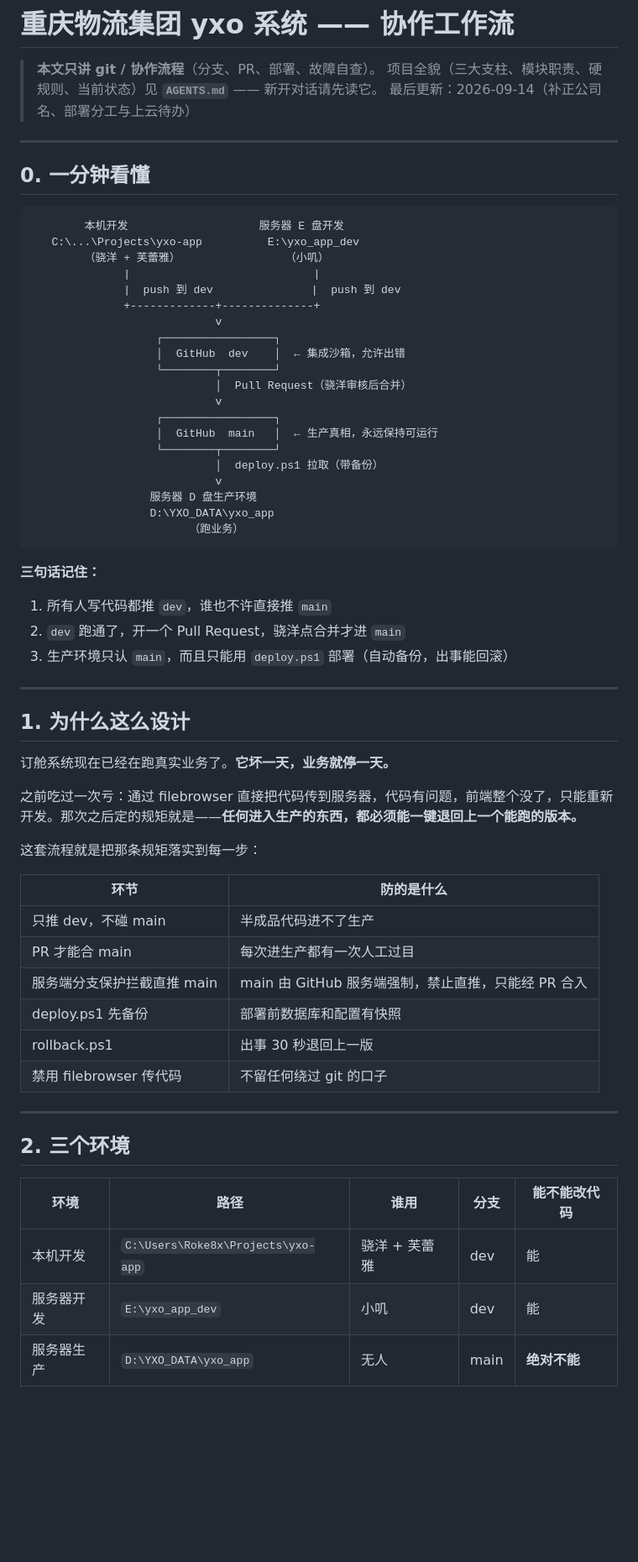
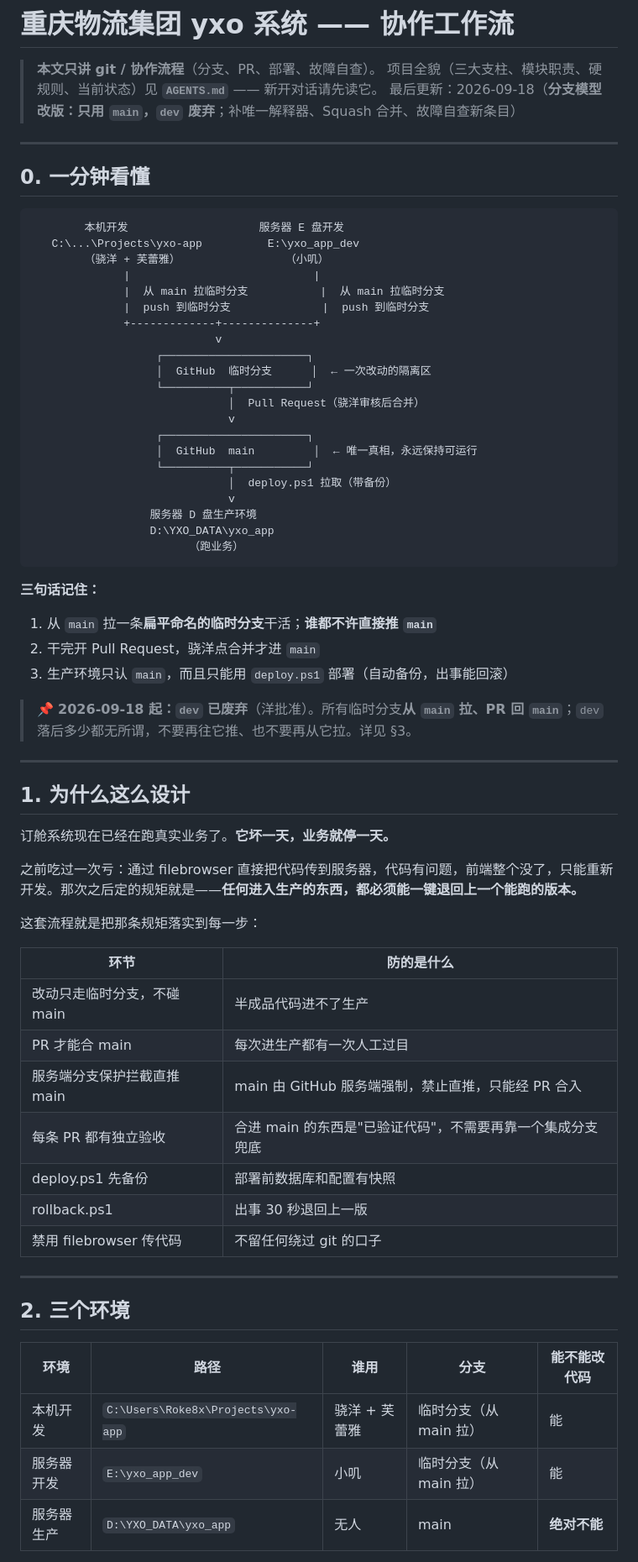
Before and after one commit to roke8x-max/yxo-app, a Markdown page: WORKFLOW.md, the part around one of its changes. Shown at 84% size. Drawn GitHub-style; blank space fills up the shorter version.

```diff
--- a/WORKFLOW.md
+++ b/WORKFLOW.md
@@ -2,7 +2,7 @@
 
 > **本文只讲 git / 协作流程**（分支、PR、部署、故障自查）。
 > 项目全貌（三大支柱、模块职责、硬规则、当前状态）见 **`AGENTS.md`** —— 新开对话请先读它。
-> 最后更新：2026-09-14（补正公司名、部署分工与上云待办）
+> 最后更新：2026-09-18（**分支模型改版：只用 `main`，`dev` 废弃**；补唯一解释器、Squash 合并、故障自查新条目）
 
 ---
 
@@ -13,19 +13,20 @@
    C:\...\Projects\yxo-app          E:\yxo_app_dev
         （骁洋 + 芙蕾雅）                （小叽）
               |                            |
-              |  push 到 dev               |  push 到 dev
+              |  从 main 拉临时分支           |  从 main 拉临时分支
+              |  push 到临时分支              |  push 到临时分支
               +-------------+--------------+
                             v
-                   ┌─────────────────┐
-                   │  GitHub  dev    │  ← 集成沙箱，允许出错
-                   └────────┬────────┘
-                            │  Pull Request（骁洋审核后合并）
-                            v
-                   ┌─────────────────┐
-                   │  GitHub  main   │  ← 生产真相，永远保持可运行
-                   └────────┬────────┘
-                            │  deploy.ps1 拉取（带备份）
-                            v
+                   ┌──────────────────────┐
+                   │  GitHub  临时分支      │  ← 一次改动的隔离区
+                   └──────────┬───────────┘
+                              │  Pull Request（骁洋审核后合并）
+                              v
+                   ┌──────────────────────┐
+                   │  GitHub  main         │  ← 唯一真相，永远保持可运行
+                   └──────────┬───────────┘
+                              │  deploy.ps1 拉取（带备份）
+                              v
                   服务器 D 盘生产环境
                   D:\YXO_DATA\yxo_app
                         （跑业务）
@@ -33,9 +34,11 @@
 
 **三句话记住：**
 
-1. 所有人写代码都推 `dev`，谁也不许直接推 `main`
-2. `dev` 跑通了，开一个 Pull Request，骁洋点合并才进 `main`
+1. 从 `main` 拉一条**扁平命名的临时分支**干活；**谁都不许直接推 `main`**
+2. 干完开 Pull Request，骁洋点合并才进 `main`
 3. 生产环境只认 `main`，而且只能用 `deploy.ps1` 部署（自动备份，出事能回滚）
+
+> 📌 **2026-09-18 起：`dev` 已废弃**（洋批准）。所有临时分支**从 `main` 拉、PR 回 `main`**；`dev` 落后多少都无所谓，不要再往它推、也不要再从它拉。详见 §3。
 
 ---
 
@@ -49,9 +52,10 @@
 
 | 环节 | 防的是什么 |
 |---|---|
-| 只推 dev，不碰 main | 半成品代码进不了生产 |
+| 改动只走临时分支，不碰 main | 半成品代码进不了生产 |
 | PR 才能合 main | 每次进生产都有一次人工过目 |
 | 服务端分支保护拦截直推 main | main 由 GitHub 服务端强制，禁止直推，只能经 PR 合入 |
+| 每条 PR 都有独立验收 | 合进 main 的东西是"已验证代码"，不需要再靠一个集成分支兜底 |
 | deploy.ps1 先备份 | 部署前数据库和配置有快照 |
 | rollback.ps1 | 出事 30 秒退回上一版 |
 | 禁用 filebrowser 传代码 | 不留任何绕过 git 的口子 |
@@ -62,6 +66,6 @@
 
 | 环境 | 路径 | 谁用 | 分支 | 能不能改代码 |
 |---|---|---|---|---|
-| 本机开发 | `C:\Users\Roke8x\Projects\yxo-app` | 骁洋 + 芙蕾雅 | dev | 能 |
-| 服务器开发 | `E:\yxo_app_dev` | 小叽 | dev | 能 |
+| 本机开发 | `C:\Users\Roke8x\Projects\yxo-app` | 骁洋 + 芙蕾雅 | 临时分支（从 main 拉） | 能 |
+| 服务器开发 | `E:\yxo_app_dev` | 小叽 | 临时分支（从 main 拉） | 能 |
 | 服务器生产 | `D:\YXO_DATA\yxo_app` | 无人 | main | **绝对不能** |
```
Also changed, not shown: other parts of WORKFLOW.md (+79 -95 lines), AGENTS.md (+7 -7 lines).
